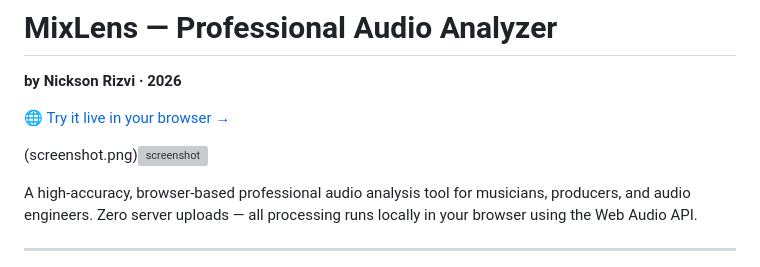
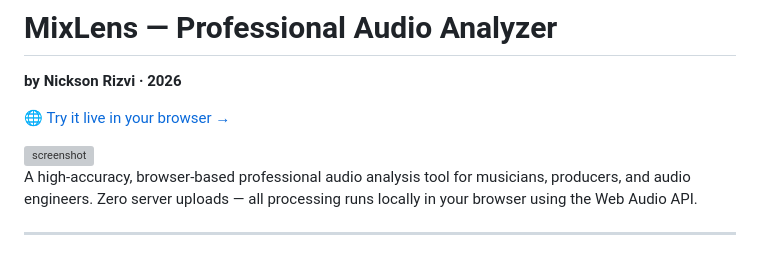
Before and after one commit to sakib-opsgrid/mixlens, a Markdown page: README.md, the part around the change. GitHub-like rendering; grey boxes are pictures that could not be loaded.

Commit message:
Fix image syntax in README.md

```diff
--- a/README.md
+++ b/README.md
@@ -4,7 +4,7 @@
 
 🌐 [Try it live in your browser →](https://sakib-opsgrid.github.io/mixlens/)
 
-(screenshot.png)<img width="1365" height="718" alt="screenshot" src="https://github.com/user-attachments/assets/f54efc82-ea53-4db8-b8bd-f571e32b9cff" />
+<img width="1365" height="718" alt="screenshot" src="https://github.com/user-attachments/assets/f54efc82-ea53-4db8-b8bd-f571e32b9cff" />
 
 
 A high-accuracy, browser-based professional audio analysis tool for musicians, producers, and audio engineers. Zero server uploads — all processing runs locally in your browser using the Web Audio API.
```
